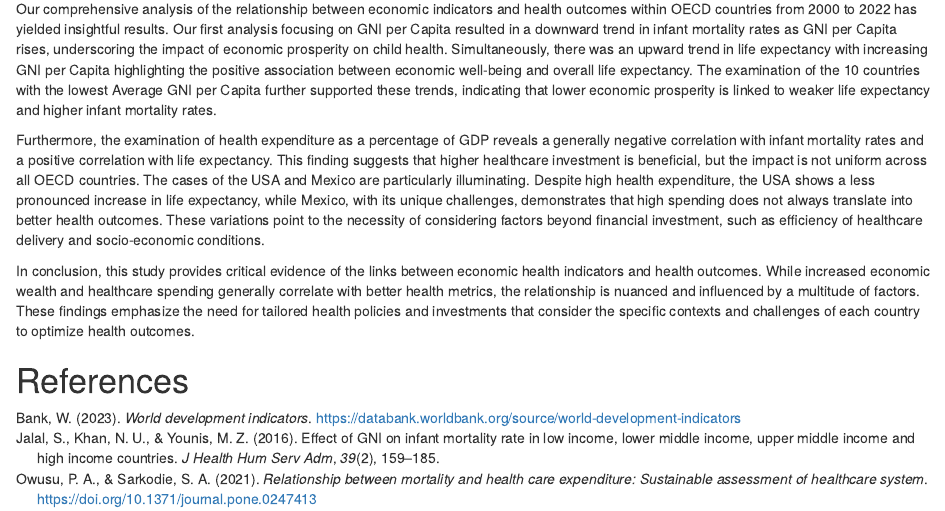
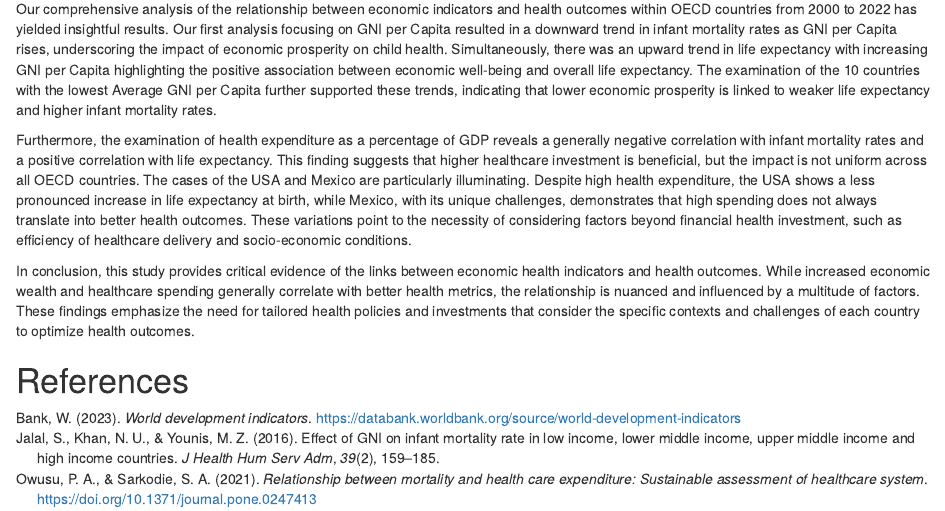
Before and after one commit to mwak0006/assessment2, an R Markdown document (assessment2.Rmd): the page in a window 1100 px wide, from 8730 px down. Rendered offline with R 4.5, knitr and Pandoc, with nearby package versions; a font, style sheet, LaTeX package, included part or bibliography that could not be used is replaced or left out.

Commit message:
Update the conclusion

```diff
--- a/assessment2.Rmd
+++ b/assessment2.Rmd
@@ -228,7 +228,7 @@ Table \@ref(tab:table2) reveals a general trend where health expenditure in most
 
 Our comprehensive analysis of the relationship between economic indicators and health outcomes within OECD countries from 2000 to 2022 has yielded insightful results. Our first analysis focusing on GNI per Capita resulted in a downward trend in infant mortality rates as GNI per Capita rises, underscoring the impact of economic prosperity on child health. Simultaneously, there was an upward trend in life expectancy with increasing GNI per Capita highlighting the positive association between economic well-being and overall life expectancy. The examination of the 10 countries with the lowest Average GNI per Capita further supported these trends, indicating that lower economic prosperity is linked to weaker life expectancy and higher infant mortality rates.
 
-Furthermore, the examination of health expenditure as a percentage of GDP reveals a generally negative correlation with infant mortality rates and a positive correlation with life expectancy. This finding suggests that higher healthcare investment is beneficial, but the impact is not uniform across all OECD countries. The cases of the USA and Mexico are particularly illuminating. Despite high health expenditure, the USA shows a less pronounced increase in life expectancy, while Mexico, with its unique challenges, demonstrates that high spending does not always translate into better health outcomes. These variations point to the necessity of considering factors beyond financial investment, such as efficiency of healthcare delivery and socio-economic conditions.
+Furthermore, the examination of health expenditure as a percentage of GDP reveals a generally negative correlation with infant mortality rates and a positive correlation with life expectancy. This finding suggests that higher healthcare investment is beneficial, but the impact is not uniform across all OECD countries. The cases of the USA and Mexico are particularly illuminating. Despite high health expenditure, the USA shows a less pronounced increase in life expectancy at birth, while Mexico, with its unique challenges, demonstrates that high spending does not always translate into better health outcomes. These variations point to the necessity of considering factors beyond financial health investment, such as efficiency of healthcare delivery and socio-economic conditions.
 
 In conclusion, this study provides critical evidence of the links between economic health indicators and health outcomes. While increased economic wealth and healthcare spending generally correlate with better health metrics, the relationship is nuanced and influenced by a multitude of factors. These findings emphasize the need for tailored health policies and investments that consider the specific contexts and challenges of each country to optimize health outcomes.
 
```
